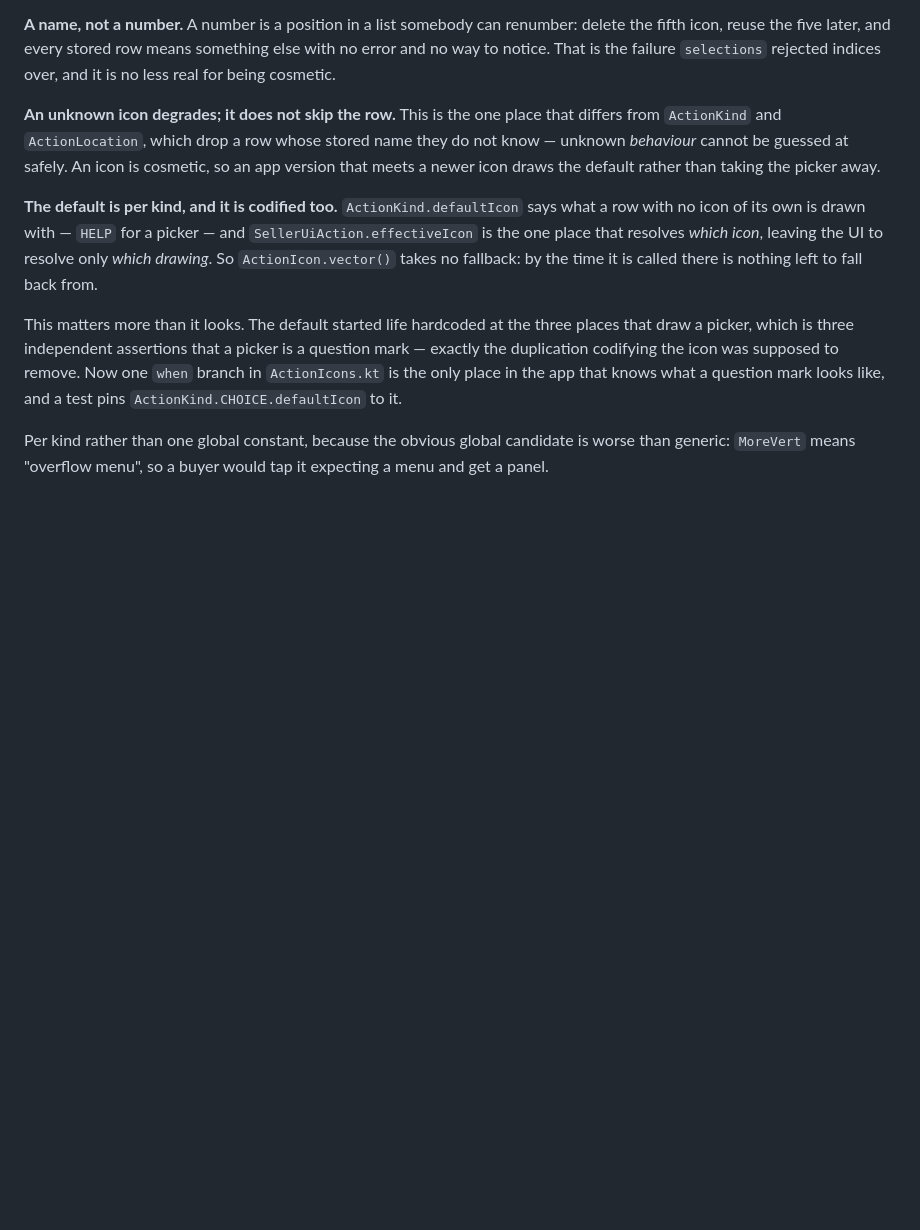
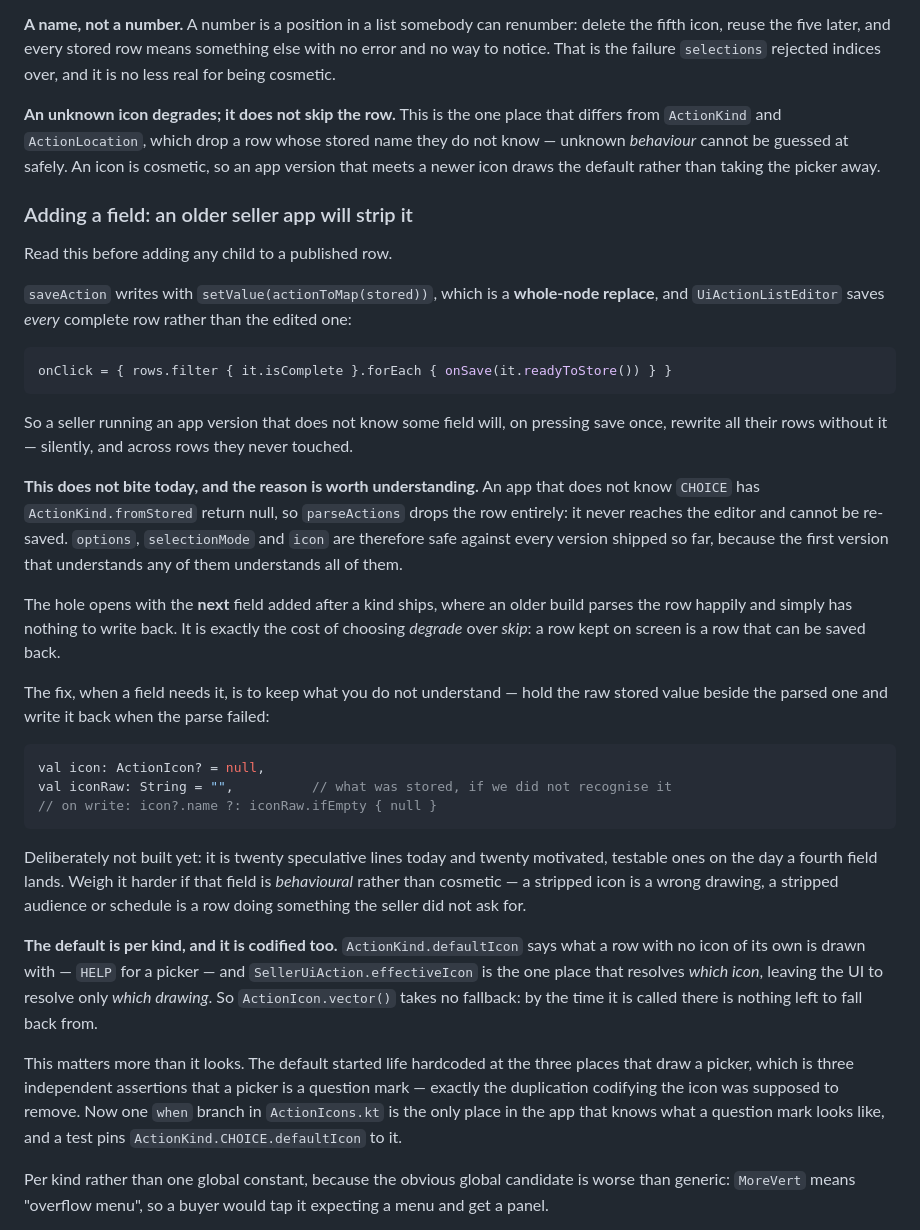
Before and after one commit to leiter/newverse, a Markdown page: doc/guides/quick-message-wishbox.md, the part around the change. Drawn GitHub-style; blank space fills up the shorter version.

Commit message:
Warn that an older seller app strips fields it does not know
saveAction writes with setValue, a whole-node replace, and the editor saves
every complete row rather than the edited one -- so a seller on an older build
rewrites all their rows without any field that build cannot name, silently and
across rows they never touched.

It does not bite today: an app that does not know CHOICE drops the row in
parseActions, so it never reaches the editor to be saved back. The hole opens
with the first field added after a kind has shipped, which is the cost of
choosing degrade over skip -- a row kept on screen is a row that can be saved
back. The pass-through fix is sketched where the next person will need it
rather than built speculatively now.

Co-Authored-By: Claude Opus 5 <noreply@anthropic.com>

````diff
--- a/doc/guides/quick-message-wishbox.md
+++ b/doc/guides/quick-message-wishbox.md
@@ -403,6 +403,46 @@ they do not know — unknown *behaviour* cannot be guessed at safely. An icon is
 cosmetic, so an app version that meets a newer icon draws the default rather than
 taking the picker away.
 
+### Adding a field: an older seller app will strip it
+
+Read this before adding any child to a published row.
+
+`saveAction` writes with `setValue(actionToMap(stored))`, which is a **whole-node
+replace**, and `UiActionListEditor` saves *every* complete row rather than the edited
+one:
+
+```kotlin
+onClick = { rows.filter { it.isComplete }.forEach { onSave(it.readyToStore()) } }
+```
+
+So a seller running an app version that does not know some field will, on pressing
+save once, rewrite all their rows without it — silently, and across rows they never
+touched.
+
+**This does not bite today, and the reason is worth understanding.** An app that does
+not know `CHOICE` has `ActionKind.fromStored` return null, so `parseActions` drops the
+row entirely: it never reaches the editor and cannot be re-saved. `options`,
+`selectionMode` and `icon` are therefore safe against every version shipped so far,
+because the first version that understands any of them understands all of them.
+
+The hole opens with the **next** field added after a kind ships, where an older build
+parses the row happily and simply has nothing to write back. It is exactly the cost of
+choosing *degrade* over *skip*: a row kept on screen is a row that can be saved back.
+
+The fix, when a field needs it, is to keep what you do not understand — hold the raw
+stored value beside the parsed one and write it back when the parse failed:
+
+```kotlin
+val icon: ActionIcon? = null,
+val iconRaw: String = "",          // what was stored, if we did not recognise it
+// on write: icon?.name ?: iconRaw.ifEmpty { null }
+```
+
+Deliberately not built yet: it is twenty speculative lines today and twenty motivated,
+testable ones on the day a fourth field lands. Weigh it harder if that field is
+*behavioural* rather than cosmetic — a stripped icon is a wrong drawing, a stripped
+audience or schedule is a row doing something the seller did not ask for.
+
 **The default is per kind, and it is codified too.** `ActionKind.defaultIcon` says
 what a row with no icon of its own is drawn with — `HELP` for a picker — and
 `SellerUiAction.effectiveIcon` is the one place that resolves *which icon*, leaving
````
